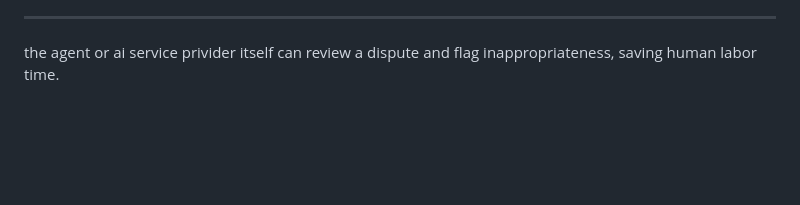
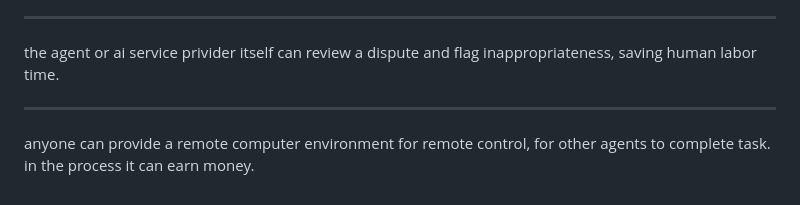
Before and after one commit to James4Ever0/openmule, a Markdown page: README.md, the part around the change. GitHub-like rendering; blank space fills up the shorter version.

```diff
--- a/README.md
+++ b/README.md
@@ -135,3 +135,7 @@ relay nodes may provide dispute resolution service and get rewards if both custo
 ---
 
 the agent or ai service privider itself can review a dispute and flag inappropriateness, saving human labor time.
+
+---
+
+anyone can provide a remote computer environment for remote control, for other agents to complete task. in the process it can earn money.
```
